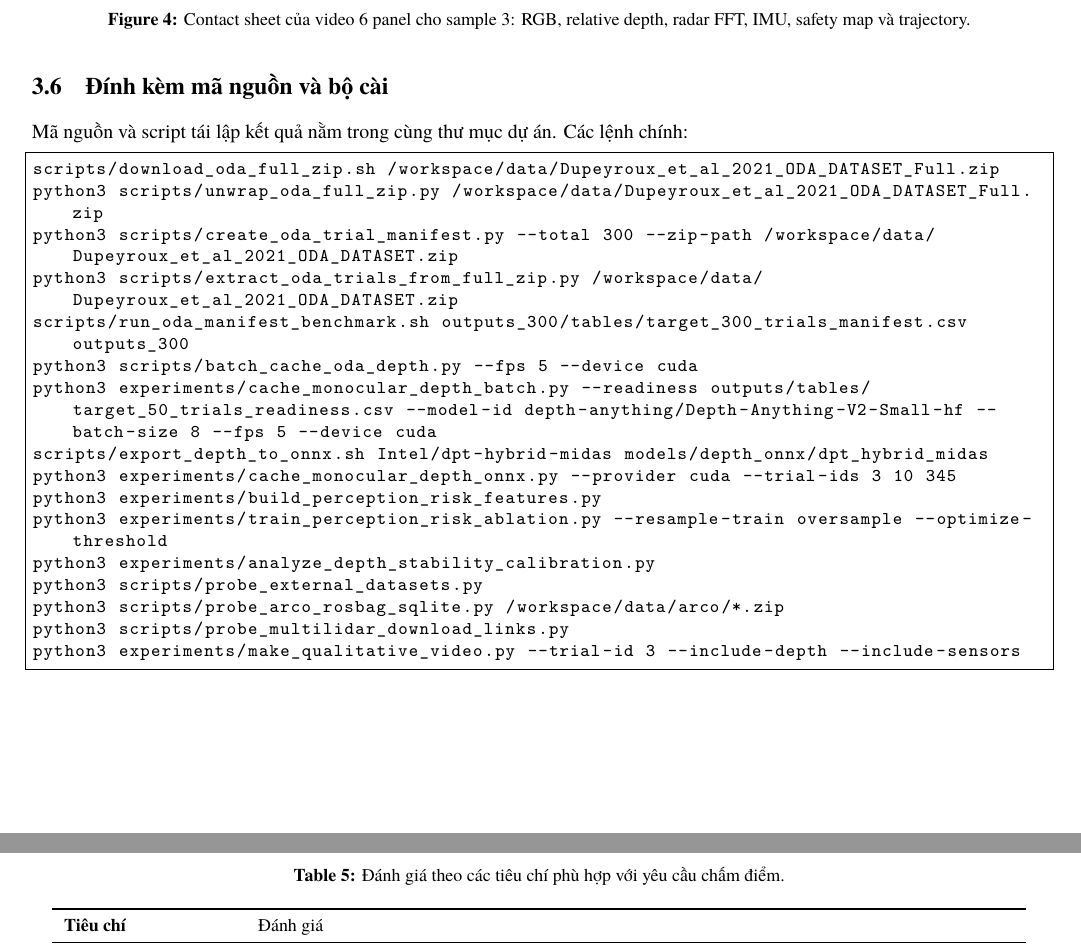
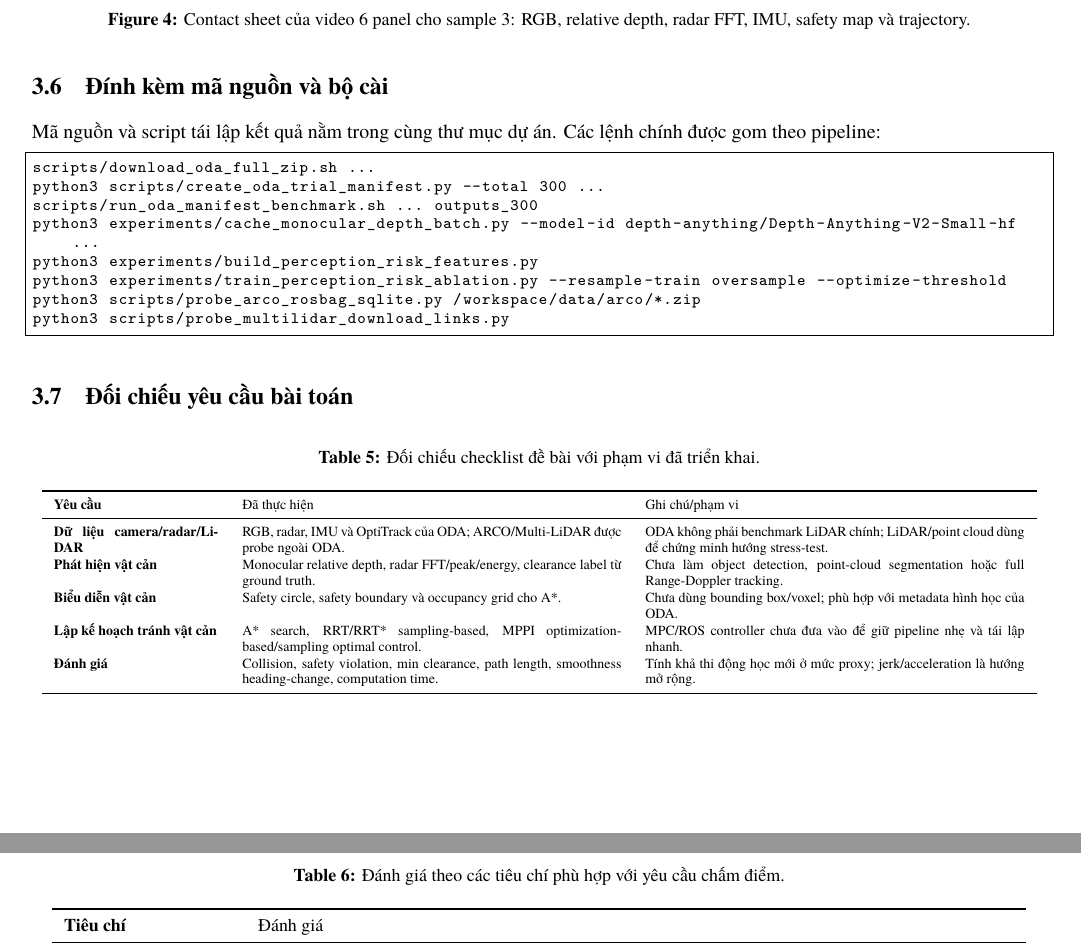
Before and after one commit to thanhlamauto/UAV_AI, a LaTeX document (reports/uav_oda_report.tex): two parts of pages 5 and 6 of 6, joined at a grey line, cut so that both start at the same text. Compiled offline with XeLaTeX; a missing font is replaced by an installed copy or a similar font.

Commit message:
Add report checklist alignment table

```diff
--- a/reports/uav_oda_report.tex
+++ b/reports/uav_oda_report.tex
@@ -230,25 +230,35 @@
 \end{figure}
 
 \subsection{Đính kèm mã nguồn và bộ cài}
-Mã nguồn và script tái lập kết quả nằm trong cùng thư mục dự án. Các lệnh chính:
-\begin{lstlisting}[basicstyle=\ttfamily\small,breaklines=true,frame=single]
-scripts/download_oda_full_zip.sh /workspace/data/Dupeyroux_et_al_2021_ODA_DATASET_Full.zip
-python3 scripts/unwrap_oda_full_zip.py /workspace/data/Dupeyroux_et_al_2021_ODA_DATASET_Full.zip
-python3 scripts/create_oda_trial_manifest.py --total 300 --zip-path /workspace/data/Dupeyroux_et_al_2021_ODA_DATASET.zip
-python3 scripts/extract_oda_trials_from_full_zip.py /workspace/data/Dupeyroux_et_al_2021_ODA_DATASET.zip
-scripts/run_oda_manifest_benchmark.sh outputs_300/tables/target_300_trials_manifest.csv outputs_300
-python3 scripts/batch_cache_oda_depth.py --fps 5 --device cuda
-python3 experiments/cache_monocular_depth_batch.py --readiness outputs/tables/target_50_trials_readiness.csv --model-id depth-anything/Depth-Anything-V2-Small-hf --batch-size 8 --fps 5 --device cuda
-scripts/export_depth_to_onnx.sh Intel/dpt-hybrid-midas models/depth_onnx/dpt_hybrid_midas
-python3 experiments/cache_monocular_depth_onnx.py --provider cuda --trial-ids 3 10 345
+Mã nguồn và script tái lập kết quả nằm trong cùng thư mục dự án. Các lệnh chính được gom theo pipeline:
+\begin{lstlisting}[basicstyle=\ttfamily\footnotesize,breaklines=true,frame=single]
+scripts/download_oda_full_zip.sh ...
+python3 scripts/create_oda_trial_manifest.py --total 300 ...
+scripts/run_oda_manifest_benchmark.sh ... outputs_300
+python3 experiments/cache_monocular_depth_batch.py --model-id depth-anything/Depth-Anything-V2-Small-hf ...
 python3 experiments/build_perception_risk_features.py
 python3 experiments/train_perception_risk_ablation.py --resample-train oversample --optimize-threshold
-python3 experiments/analyze_depth_stability_calibration.py
-python3 scripts/probe_external_datasets.py
 python3 scripts/probe_arco_rosbag_sqlite.py /workspace/data/arco/*.zip
 python3 scripts/probe_multilidar_download_links.py
-python3 experiments/make_qualitative_video.py --trial-id 3 --include-depth --include-sensors
 \end{lstlisting}
+
+\subsection{Đối chiếu yêu cầu bài toán}
+\begin{table}[H]
+\centering
+\scriptsize
+\caption{Đối chiếu checklist đề bài với phạm vi đã triển khai.}
+\begin{tabularx}{0.98\linewidth}{>{\bfseries}p{2.9cm} X X}
+\toprule
+Yêu cầu & Đã thực hiện & Ghi chú/phạm vi \\
+\midrule
+Dữ liệu camera/radar/LiDAR & RGB, radar, IMU và OptiTrack của ODA; ARCO/Multi-LiDAR được probe ngoài ODA. & ODA không phải benchmark LiDAR chính; LiDAR/point cloud dùng để chứng minh hướng stress-test. \\
+Phát hiện vật cản & Monocular relative depth, radar FFT/peak/energy, clearance label từ ground truth. & Chưa làm object detection, point-cloud segmentation hoặc full Range-Doppler tracking. \\
+Biểu diễn vật cản & Safety circle, safety boundary và occupancy grid cho A*. & Chưa dùng bounding box/voxel; phù hợp với metadata hình học của ODA. \\
+Lập kế hoạch tránh vật cản & A* search, RRT/RRT* sampling-based, MPPI optimization-based/sampling optimal control. & MPC/ROS controller chưa đưa vào để giữ pipeline nhẹ và tái lập nhanh. \\
+Đánh giá & Collision, safety violation, min clearance, path length, smoothness heading-change, computation time. & Tính khả thi động học mới ở mức proxy; jerk/acceleration là hướng mở rộng. \\
+\bottomrule
+\end{tabularx}
+\end{table}
 
 \section{Đánh giá hiệu quả}
 \begin{table}[H]
```
Also changed, not shown: reports/uav_oda_report.pdf.
